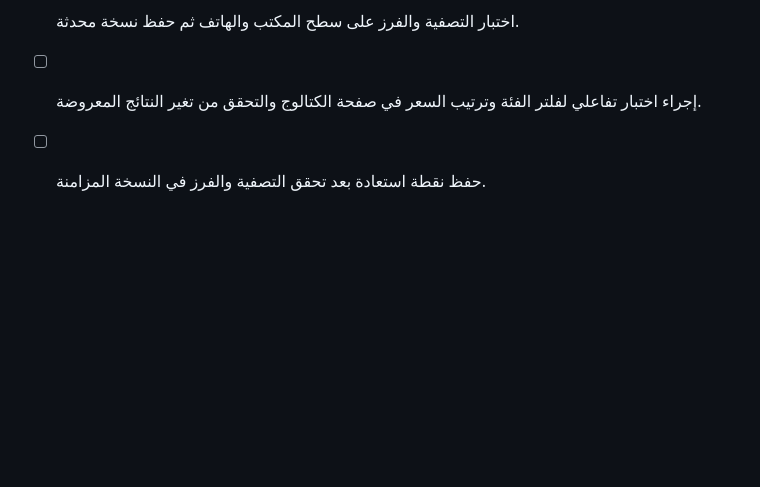
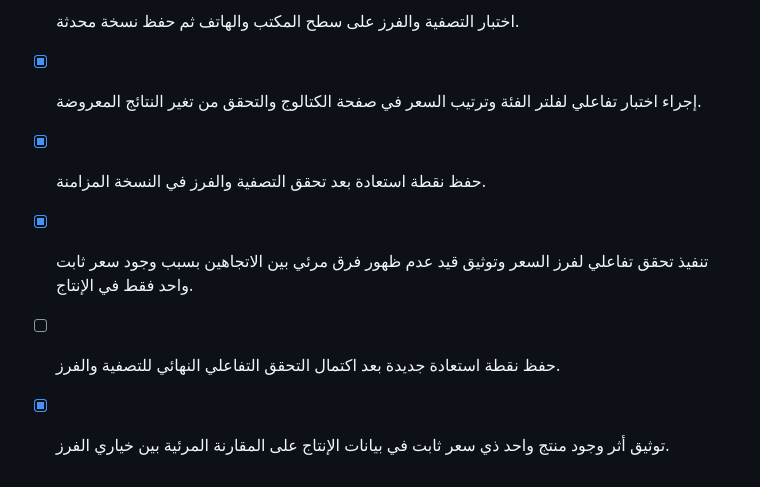
Before and after one commit to Nassaralshabi/alro3a-gifts-store, a Markdown page: todo.md, the part around the change. GitHub-like rendering; blank space fills up the shorter version.

```diff
--- a/todo.md
+++ b/todo.md
@@ -78,5 +78,8 @@
 - [x] التحقق على الهاتف في المعاينة وعلى سطح المكتب في النطاق المنشور لصفحات الكوب والستيكر والبطاقة وتوثيق النتيجة النهائية.
 - [x] مراجعة واجهة الكتالوج المزامنة وتأكيد توافر تصفية المنتجات حسب الفئة وفرزها حسب السعر.
 - [x] اختبار التصفية والفرز على سطح المكتب والهاتف ثم حفظ نسخة محدثة.
-- [ ] إجراء اختبار تفاعلي لفلتر الفئة وترتيب السعر في صفحة الكتالوج والتحقق من تغير النتائج المعروضة.
-- [ ] حفظ نقطة استعادة بعد تحقق التصفية والفرز في النسخة المزامنة.
+- [x] إجراء اختبار تفاعلي لفلتر الفئة وترتيب السعر في صفحة الكتالوج والتحقق من تغير النتائج المعروضة.
+- [x] حفظ نقطة استعادة بعد تحقق التصفية والفرز في النسخة المزامنة.
+- [x] تنفيذ تحقق تفاعلي لفرز السعر وتوثيق قيد عدم ظهور فرق مرئي بين الاتجاهين بسبب وجود سعر ثابت واحد فقط في الإنتاج.
+- [ ] حفظ نقطة استعادة جديدة بعد اكتمال التحقق التفاعلي النهائي للتصفية والفرز.
+- [x] توثيق أثر وجود منتج واحد ذي سعر ثابت في بيانات الإنتاج على المقارنة المرئية بين خياري الفرز.
```
Also changed, not shown: FILTER_SORT_VERIFICATION.md (added, +23 -0 lines).
